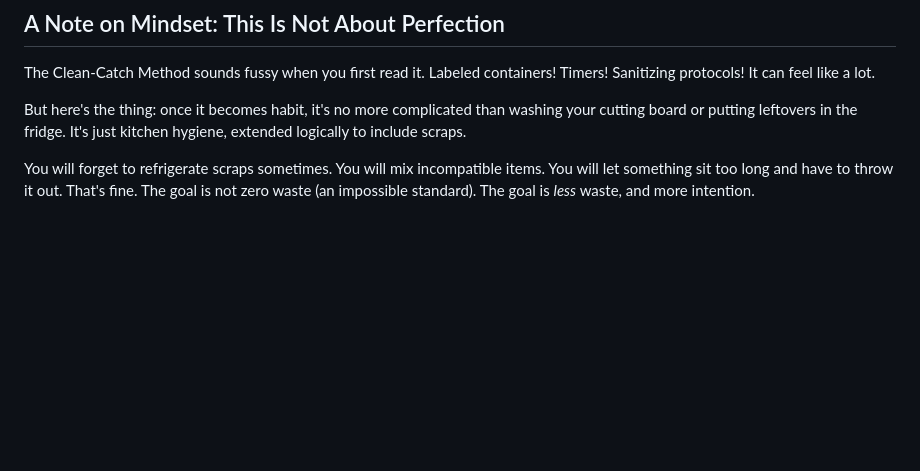
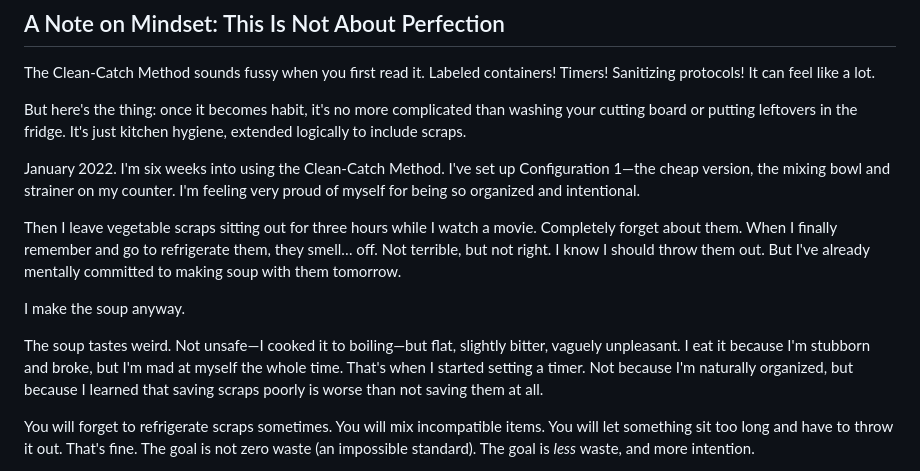
Before and after one commit to antialias/drain-salad, a Markdown page: manuscript/chapter-03-clean-catch-method.md, the part around the change. Rendered like a GitHub page; blank space fills up the shorter version.

```diff
--- a/manuscript/chapter-03-clean-catch-method.md
+++ b/manuscript/chapter-03-clean-catch-method.md
@@ -219,6 +219,14 @@ The Clean-Catch Method sounds fussy when you first read it. Labeled containers!
 
 But here's the thing: once it becomes habit, it's no more complicated than washing your cutting board or putting leftovers in the fridge. It's just kitchen hygiene, extended logically to include scraps.
 
+January 2022. I'm six weeks into using the Clean-Catch Method. I've set up Configuration 1—the cheap version, the mixing bowl and strainer on my counter. I'm feeling very proud of myself for being so organized and intentional.
+
+Then I leave vegetable scraps sitting out for three hours while I watch a movie. Completely forget about them. When I finally remember and go to refrigerate them, they smell… off. Not terrible, but not right. I know I should throw them out. But I've already mentally committed to making soup with them tomorrow.
+
+I make the soup anyway.
+
+The soup tastes weird. Not unsafe—I cooked it to boiling—but flat, slightly bitter, vaguely unpleasant. I eat it because I'm stubborn and broke, but I'm mad at myself the whole time. That's when I started setting a timer. Not because I'm naturally organized, but because I learned that saving scraps poorly is worse than not saving them at all.
+
 You will forget to refrigerate scraps sometimes. You will mix incompatible items. You will let something sit too long and have to throw it out. That's fine. The goal is not zero waste (an impossible standard). The goal is *less* waste, and more intention.
 
 Every scrap you save is a small victory. Every meal you make from offcuts is a reminder that you're participating in a lineage of cooks—medieval scullery maids, Italian nonnas, professional chefs—who understood that food is too precious to squander.
```
Also changed, not shown: manuscript/chapter-02-anatomy.md (+13 -1 lines), manuscript/chapter-04-drain-pantry.md (+6 -0 lines).
